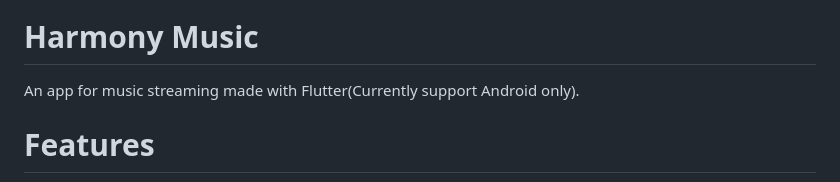
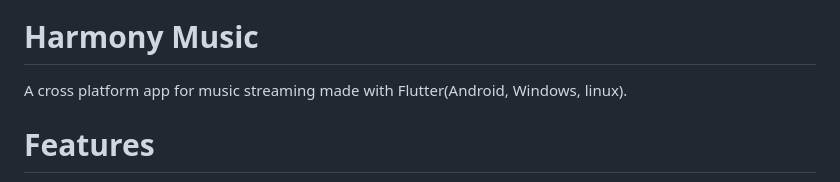
Before and after one commit to anandnet/Harmony-Music, a Markdown page: README.md, the part around the change. Drawn GitHub-style.

```diff
--- a/README.md
+++ b/README.md
@@ -1,7 +1,7 @@
 <img src="https://github.com/anandnet/Harmony-Music/blob/main/cover.png" width="1200" >
 
 # Harmony Music
-An app for music streaming made with Flutter(Currently support Android only).
+A cross platform app for music streaming made with Flutter(Android, Windows, linux).
 
 # Features
 * Ability to play song from Ytube/Ytube Music.
```
